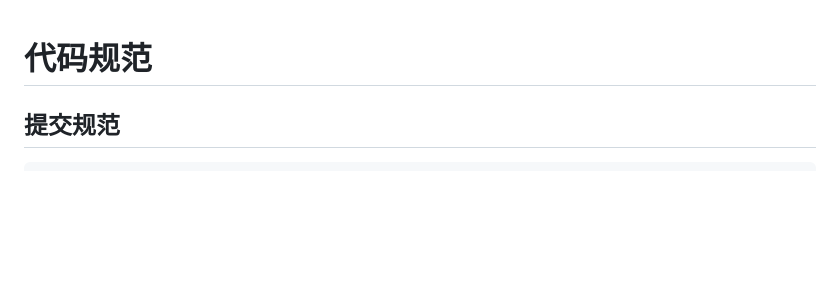
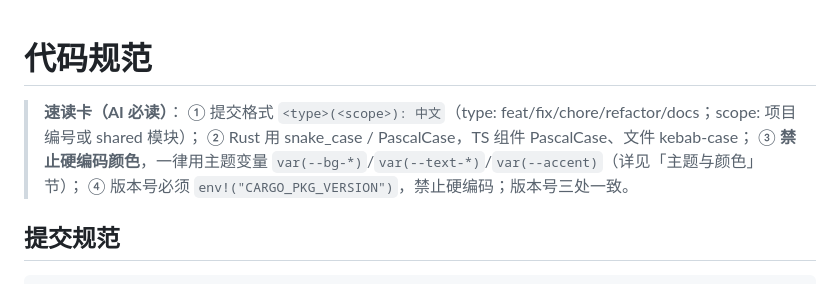
Before and after one commit to GLBT-gz/app-kit, a Markdown page: docs/代码规范.md, the part around the change. Drawn GitHub-style; blank space fills up the shorter version.

```diff
--- a/docs/代码规范.md
+++ b/docs/代码规范.md
@@ -1,4 +1,10 @@
 # 代码规范
+
+> **速读卡（AI 必读）**：
+> ① 提交格式 `<type>(<scope>): 中文`（type: feat/fix/chore/refactor/docs；scope: 项目编号或 shared 模块）；
+> ② Rust 用 snake_case / PascalCase，TS 组件 PascalCase、文件 kebab-case；
+> ③ **禁止硬编码颜色**，一律用主题变量 `var(--bg-*)`/`var(--text-*)`/`var(--accent)`（详见「主题与颜色」节）；
+> ④ 版本号必须 `env!("CARGO_PKG_VERSION")`，禁止硬编码；版本号三处一致。
 
 ## 提交规范
 
```
Also changed, not shown: docs/数据系统使用规范.md (+6 -0 lines).
